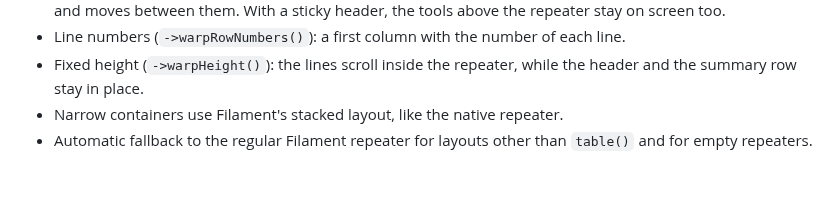
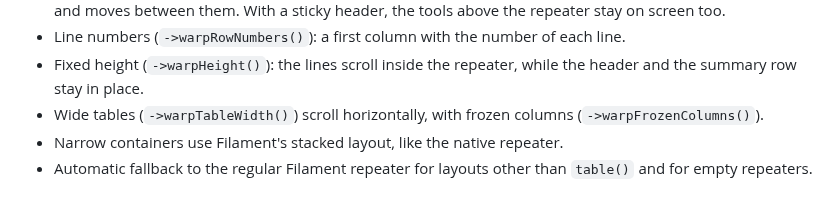
Before and after one commit to qalainau-labs/filament-warp-repeater-docs, a Markdown page: CHANGELOG.md, the part around the change. GitHub-like rendering.

```diff
--- a/CHANGELOG.md
+++ b/CHANGELOG.md
@@ -42,5 +42,6 @@ and this project adheres to [Semantic Versioning](https://semver.org/spec/v2.0.0
   moves between them. With a sticky header, the tools above the repeater stay on screen too.
 - Line numbers (`->warpRowNumbers()`): a first column with the number of each line.
 - Fixed height (`->warpHeight()`): the lines scroll inside the repeater, while the header and the summary row stay in place.
+- Wide tables (`->warpTableWidth()`) scroll horizontally, with frozen columns (`->warpFrozenColumns()`).
 - Narrow containers use Filament's stacked layout, like the native repeater.
 - Automatic fallback to the regular Filament repeater for layouts other than `table()` and for empty repeaters.
```
Also changed, not shown: README.md (+27 -0 lines), art/frozen-columns.png (added).
